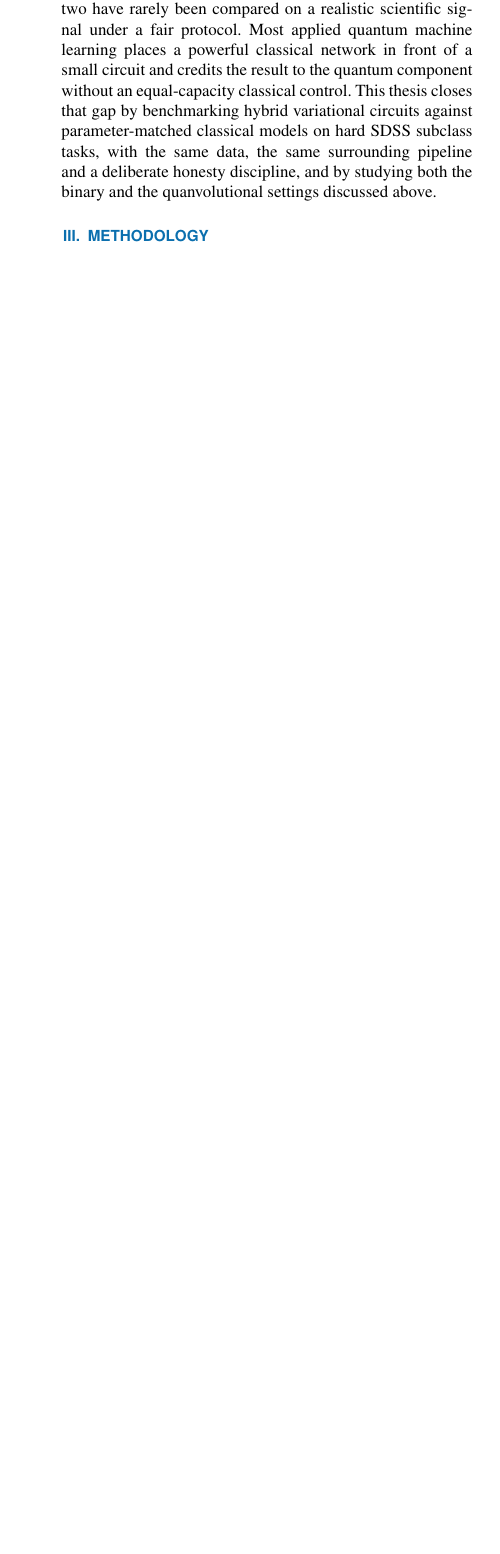
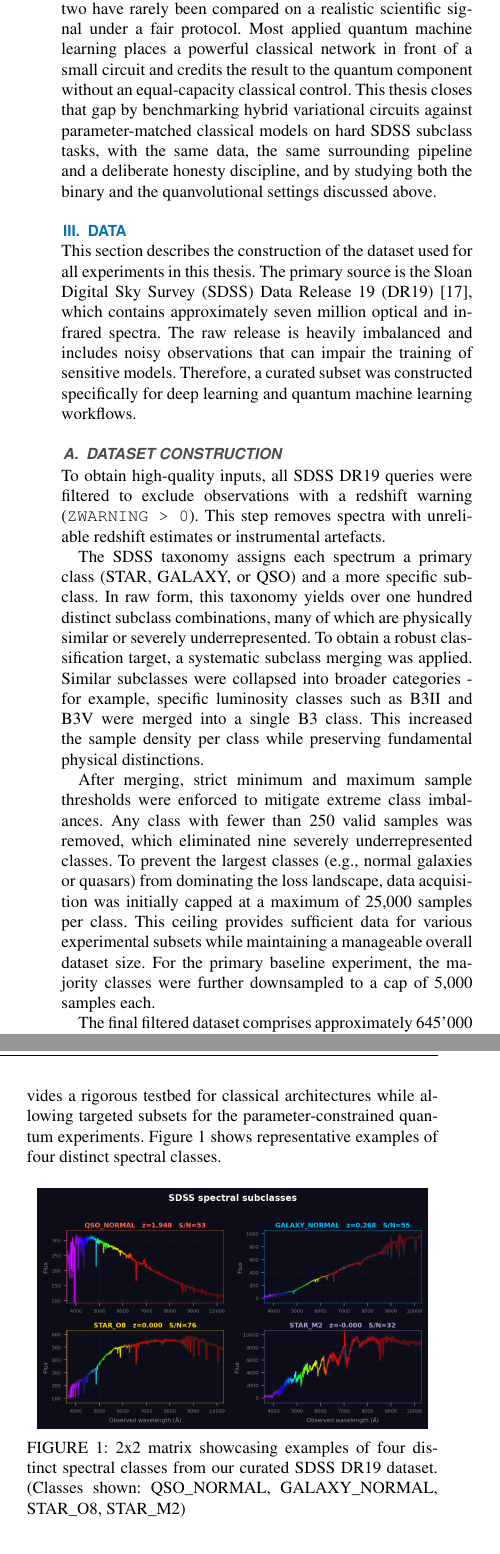
Before and after one commit to mocatex/bachelor-thesis, a LaTeX paper (main.tex, which reads Chapters/data.tex): part of one column of page 3 of 11 before the commit and two parts of the columns of page 3 of 13 after it, the two joined at a grey line, cut so that both start at the same text, the shorter picture padded with empty space. Compiled offline with pdfLaTeX; a missing font is replaced by an installed copy or a similar font; a LaTeX package or settings file that is missing is left out.

Commit message:
feat: add data section and dataset construction details

```diff
--- /dev/null
+++ b/Chapters/data.tex
@@ -0,0 +1,23 @@
+\FloatBarrier
+\section{Data}
+\label{sec:data}
+
+This section describes the construction of the dataset used for all experiments in this thesis. The primary source is the Sloan Digital Sky Survey (SDSS) Data Release 19 (DR19)~\cite{sdss_dr19}, which contains approximately seven million optical and infrared spectra. The raw release is heavily imbalanced and includes noisy observations that can impair the training of sensitive models. Therefore, a curated subset was constructed specifically for deep learning and quantum machine learning workflows.
+
+\subsection{Dataset Construction}
+\label{sec:dataset_construction}
+
+To obtain high-quality inputs, all SDSS DR19 queries were filtered to exclude observations with a redshift warning (\texttt{ZWARNING > 0}). This step removes spectra with unreliable redshift estimates or instrumental artefacts.
+
+The SDSS taxonomy assigns each spectrum a primary class (STAR, GALAXY, or QSO) and a more specific subclass. In raw form, this taxonomy yields over one hundred distinct subclass combinations, many of which are physically similar or severely underrepresented. To obtain a robust classification target, a systematic subclass merging was applied. Similar subclasses were collapsed into broader categories - for example, specific luminosity classes such as B3II and B3V were merged into a single B3 class. This increased the sample density per class while preserving fundamental physical distinctions.
+
+After merging, strict minimum and maximum sample thresholds were enforced to mitigate extreme class imbalances. Any class with fewer than 250 valid samples was removed, which eliminated nine severely underrepresented classes. To prevent the largest classes (e.g., normal galaxies or quasars) from dominating the loss landscape, data acquisition was initially capped at a maximum of 25,000 samples per class. This ceiling provides sufficient data for various experimental subsets while maintaining a manageable overall dataset size. For the primary baseline experiment, the majority classes were further downsampled to a cap of 5,000 samples each.
+
+The final filtered dataset comprises approximately 645'000 spectra distributed across 62 merged classes. This size provides a rigorous testbed for classical architectures while allowing targeted subsets for the parameter-constrained quantum experiments. Figure~\ref{fig:spectra_examples} shows representative examples of four distinct spectral classes.
+
+\begin{figure}[htbp]
+    \centering
+    \includegraphics[width=0.95\columnwidth]{Figures/sdss_spectra_example.png}
+    \caption{2x2 matrix showcasing examples of four distinct spectral classes from our curated SDSS DR19 dataset. (Classes shown: QSO\_NORMAL, GALAXY\_NORMAL, STAR\_O8, STAR\_M2)}
+    \label{fig:spectra_examples}
+\end{figure}
```
Also changed, not shown: main.tex (+1 -0 lines), references.bib (+7 -0 lines), Figures/sdss_spectra_example.png (added).
